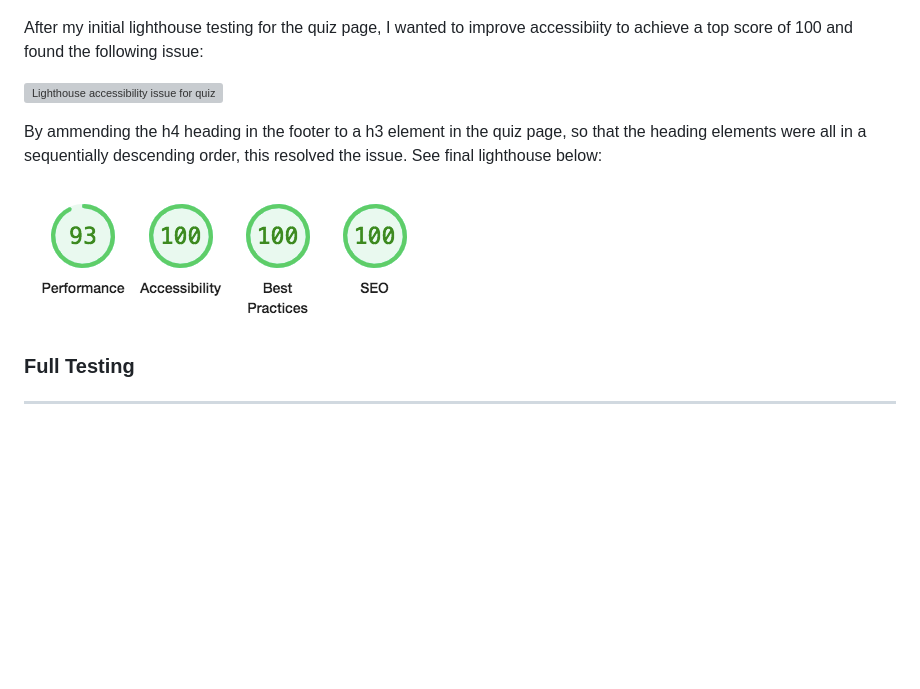
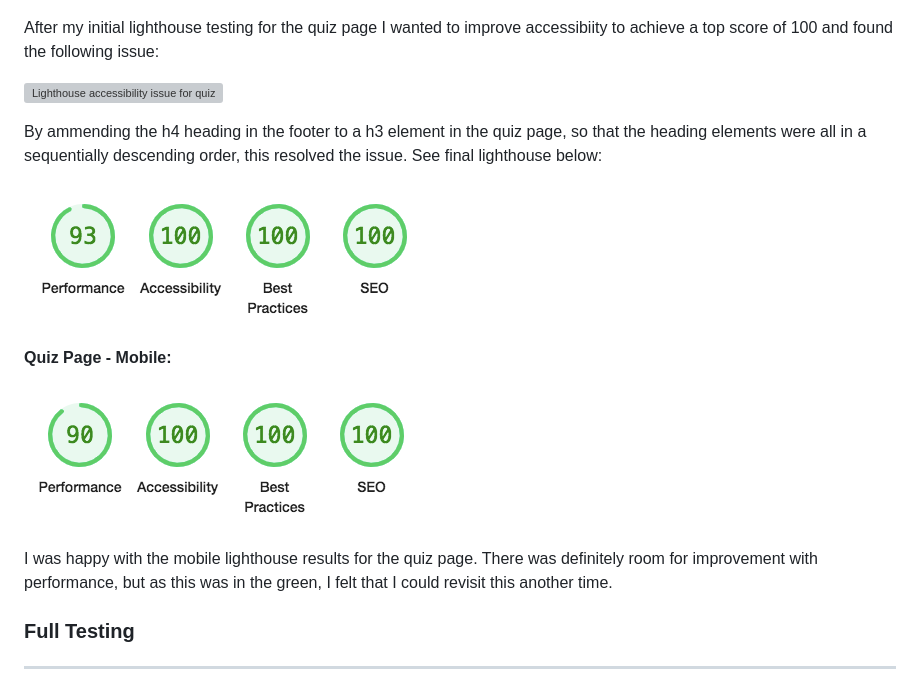
Before and after one commit to ClaraR93/Discover-South-Wales, a Markdown page: README.md, the part around the change. Drawn GitHub-style; pictures changed too: docs/lighthouse/lighthouse-quiz-mobile.png (added); blank space fills up the shorter version; grey boxes are pictures that could not be loaded.

Commit message:
Upload lighthouse-quiz-mobile.png to docs/lighthouse/ and add content to readmme.md

```diff
--- a/README.md
+++ b/README.md
@@ -486,13 +486,19 @@ I was very pleased with my lighthouse results for the home page on both desktop
 
 ![Original lighthouse test for quiz page, desktop](docs/lighthouse/lighthouse-quiz-desktop-old.png)
 
-After my initial lighthouse testing for the quiz page, I wanted to improve accessibiity to achieve a top score of 100 and found the following issue:
+After my initial lighthouse testing for the quiz page I wanted to improve accessibiity to achieve a top score of 100 and found the following issue:
 
 ![Lighthouse accessibility issue for quiz page, desktop](docs/lighthouse/lighthouse-quiz-accessibility-issue.png)
 
 By ammending the h4 heading in the footer to a h3 element in the quiz page, so that the heading elements were all in a sequentially descending order, this resolved the issue. See final lighthouse below:
 
 ![Final lighthouse test for quiz page, desktop](docs/lighthouse/lighthouse-quiz-desktop-new.png)
+
+**Quiz Page - Mobile:**
+
+![Lighthouse test for quiz page, mobile](docs/lighthouse/lighthouse-quiz-mobile.png)
+
+I was happy with the mobile lighthouse results for the quiz page. There was definitely room for improvement with performance, but as this was in the green, I felt that I could revisit this another time.
 
 ### Full Testing
 
```
